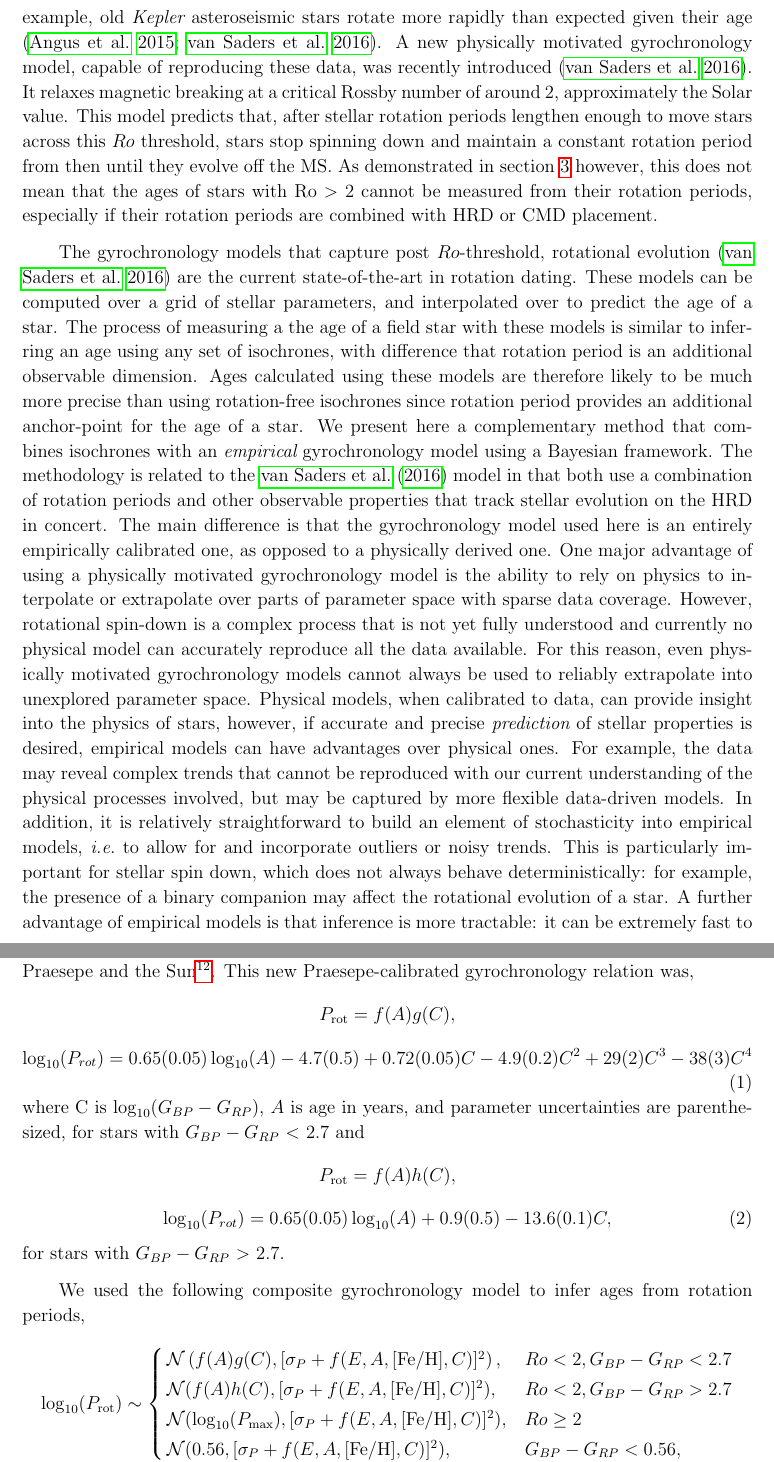
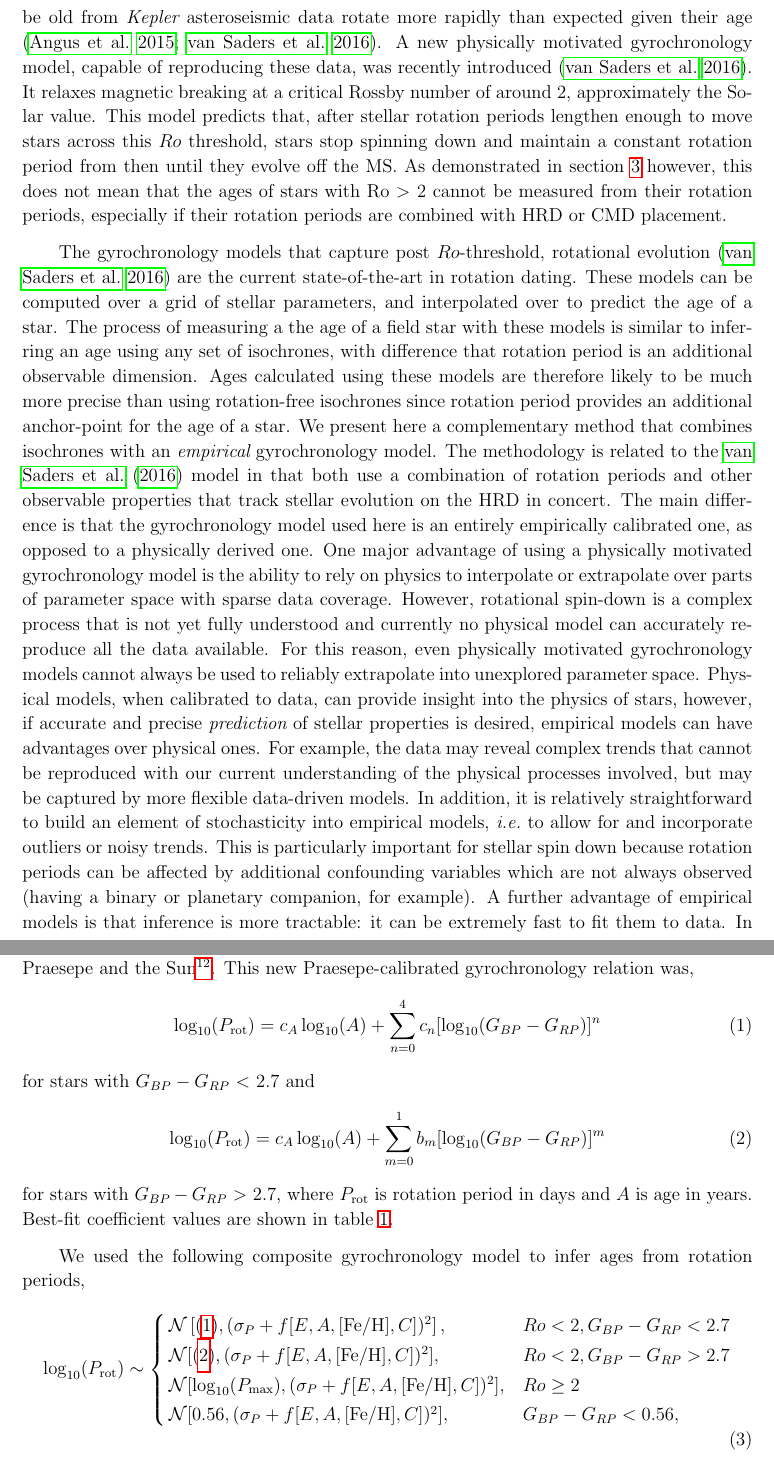
Before and after one commit to RuthAngus/stardate, a LaTeX paper (paper/ms.tex, which reads paper/intro.tex, paper/method.tex): two parts of pages 4 and 6 of 27, joined at a grey line, cut so that both start at the same text. Compiled offline with pdfLaTeX.

Commit message:
more comments from Hogg

```diff
--- a/paper/intro.tex
+++ b/paper/intro.tex
@@ -108,8 +108,8 @@ Old calibrators are especially important because new evidence suggests that
 rotational evolution goes through a transition at old age or, more
 specifically, at a large Rossby number, $Ro$ (the ratio of rotation period to
 the convective overturn timescale).
-For example, old \kepler\ asteroseismic stars rotate more rapidly than
-expected given their age \citep{angus2015, vansaders2016}.
+For example, stars shown to be old from \kepler\ asteroseismic data rotate
+more rapidly than expected given their age \citep{angus2015, vansaders2016}.
 A new physically motivated gyrochronology model, capable of reproducing these
 data, was recently introduced \citep{vansaders2016}.
 It relaxes magnetic breaking at a critical Rossby number of around 2,
@@ -137,7 +137,7 @@ Ages calculated using these models are therefore likely to be much more
 precise than using rotation-free isochrones since rotation period provides an
 additional anchor-point for the age of a star.
 We present here a complementary method that combines isochrones with an {\it
-empirical} gyrochronology model using a Bayesian framework.
+empirical} gyrochronology model.
 The methodology is related to the \citet{vansaders2016} model in that both use
 a combination of rotation periods and other observable properties that track
 stellar evolution on the HRD in concert.
@@ -161,9 +161,9 @@ captured by more flexible data-driven models.
 In addition, it is relatively straightforward to build an element of
 stochasticity into empirical models, \ie\ to allow for and incorporate
 outliers or noisy trends.
-This is particularly important for stellar spin down, which does not always
-behave deterministically: for example, the presence of a binary companion may
-affect the rotational evolution of a star.
+This is particularly important for stellar spin down because rotation periods
+can be affected by additional confounding variables which are not always
+observed (having a binary or planetary companion, for example).
 A further advantage of empirical models is that inference is more tractable:
 it can be extremely fast to fit them to data.
 % PIXIE
--- a/paper/method.tex
+++ b/paper/method.tex
@@ -37,19 +40,30 @@ the ages of Praesepe and the Sun\footnote{The fitting process was
 performed in a Jupyter notebook available at
 \url{https://github.com/RuthAngus/stardate/blob/master/paper/code/Fitting_Praesepe.ipynb}.}.
 This new Praesepe-calibrated gyrochronology relation was,
+% \begin{equation}
+%     \log_{10}(P_\mathrm{rot}) = f(\log_{10}[A])g(\log_{10}[G_{BP}-G_{RP}]) \nonumber,
+% \end{equation}
 \begin{equation}
-    P_\mathrm{rot} = f(A)g(C) \nonumber,
+    \log_{10}(P_\mathrm{rot}) =
+    c_A\log_{10}(A) +
+    \sum_{n=0}^4 c_n[\log_{10}(G_{BP}-G_{RP})]^n
+    % 0.65(0.05)\log_{10}(A) -4.7(0.5) + 0.72(0.05)C
+    % -4.9(0.2)C^2 + 29(2)C^3 -38(3)C^4
+\label{eqn:fgk_gyro}
 \end{equation}
+% where C is $\log_{10}(G_{BP}-G_{RP})$, $A$ is age in years, and parameter
+% uncertainties are parenthesized,
+for stars with \gcolor\ $<$ 2.7 and
+% \begin{equation}
+%     P_{\mathrm{rot}} = f(A)h(C) \nonumber,
+% \end{equation}
 \begin{equation}
-    \log_{10}(P_{rot}) = 0.65(0.05)\log_{10}(A) -4.7(0.5) + 0.72(0.05)C
-    -4.9(0.2)C^2 + 29(2)C^3 -38(3)C^4
+    \log_{10}(P_\mathrm{rot}) =
+    c_A\log_{10}(A) +
+    \sum_{m=0}^1 b_m[\log_{10}(G_{BP}-G_{RP})]^m
+    % \log_{10}(P_{rot}) = 0.65(0.05)\log_{10}(A) + 0.9(0.5) -13.6(0.1)C,
+\label{eqn:m_gyro}
 \end{equation}
-where C is $\log_{10}(G_{BP}-G_{RP})$, $A$ is age in years, and parameter
-uncertainties are parenthesized, for stars with \gcolor\ $<$ 2.7 and
-\begin{equation}
-    P_{\mathrm{rot}} = f(A)h(C) \nonumber,
-\end{equation}
-\begin{equation}
-    \log_{10}(P_{rot}) = 0.65(0.05)\log_{10}(A) + 0.9(0.5) -13.6(0.1)C,
-\end{equation}
-for stars with \gcolor\ $>$ 2.7.
+for stars with \gcolor\ $>$ 2.7, where $P_{\mathrm{rot}}$ is rotation period
+in days and $A$ is age in years.
+Best-fit coefficient values are shown in table \ref{tab:coefficients}.
@@ -56,15 +88,18 @@ for stars with \gcolor\ $>$ 2.7.
+\end{table}
 
 We used the following composite gyrochronology model to infer ages from
 rotation periods,
 \begin{equation}
     \log_{10}(P_\mathrm{rot}) \sim \begin{cases}
-        \mathcal{N}\left(f(A)g(C), [\sigma_P+f(E, A, \mathrm{[Fe/H]}, C)]^2\right), & Ro < 2,
+        \mathcal{N}\left[(\ref{eqn:fgk_gyro}), (\sigma_P+f[E, A,
+        \mathrm{[Fe/H]}, C])^2\right], & Ro < 2,
         G_{BP} - G_{RP} < 2.7 \\
-        \mathcal{N}(f(A)h(C), [\sigma_P+f(E, A, \mathrm{[Fe/H]}, C)]^2), & Ro < 2,
+        \mathcal{N}[(\ref{eqn:m_gyro}), (\sigma_P+f[E, A, \mathrm{[Fe/H]},
+        C])^2], & Ro < 2,
         G_{BP} - G_{RP} > 2.7 \\
-        \mathcal{N}(\log_{10}(P_\mathrm{max}), [\sigma_P+f(E, A,
-        \mathrm{[Fe/H]}, C)]^2),& Ro \geq 2 \\
-        \mathcal{N}(0.56, [\sigma_P+f(E, A, \mathrm{[Fe/H]}, C)]^2),& G_{BP} - G_{RP} <
+        \mathcal{N}[\log_{10}(P_\mathrm{max}), (\sigma_P+f[E, A,
+        \mathrm{[Fe/H]}, C])^2],& Ro \geq 2 \\
+        \mathcal{N}[0.56, (\sigma_P+f[E, A, \mathrm{[Fe/H]}, C])^2],& G_{BP} - G_{RP} <
         0.56,
     \end{cases}
 \label{eqn:gyro}
```
Also changed, not shown: paper/praesepe.pdf, paper/intro.tex (2 more changed lines), paper/method.tex (23 more changed lines).
